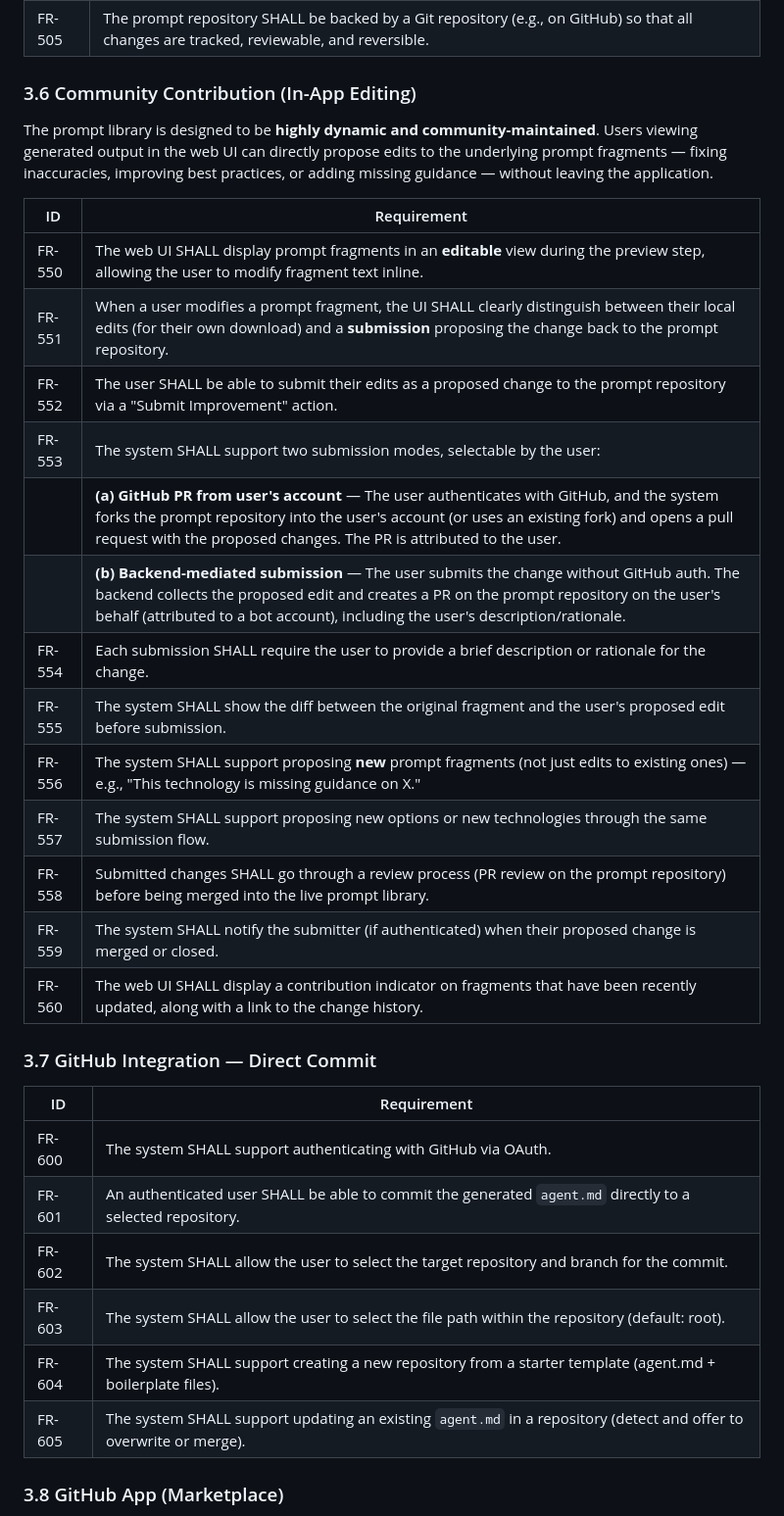
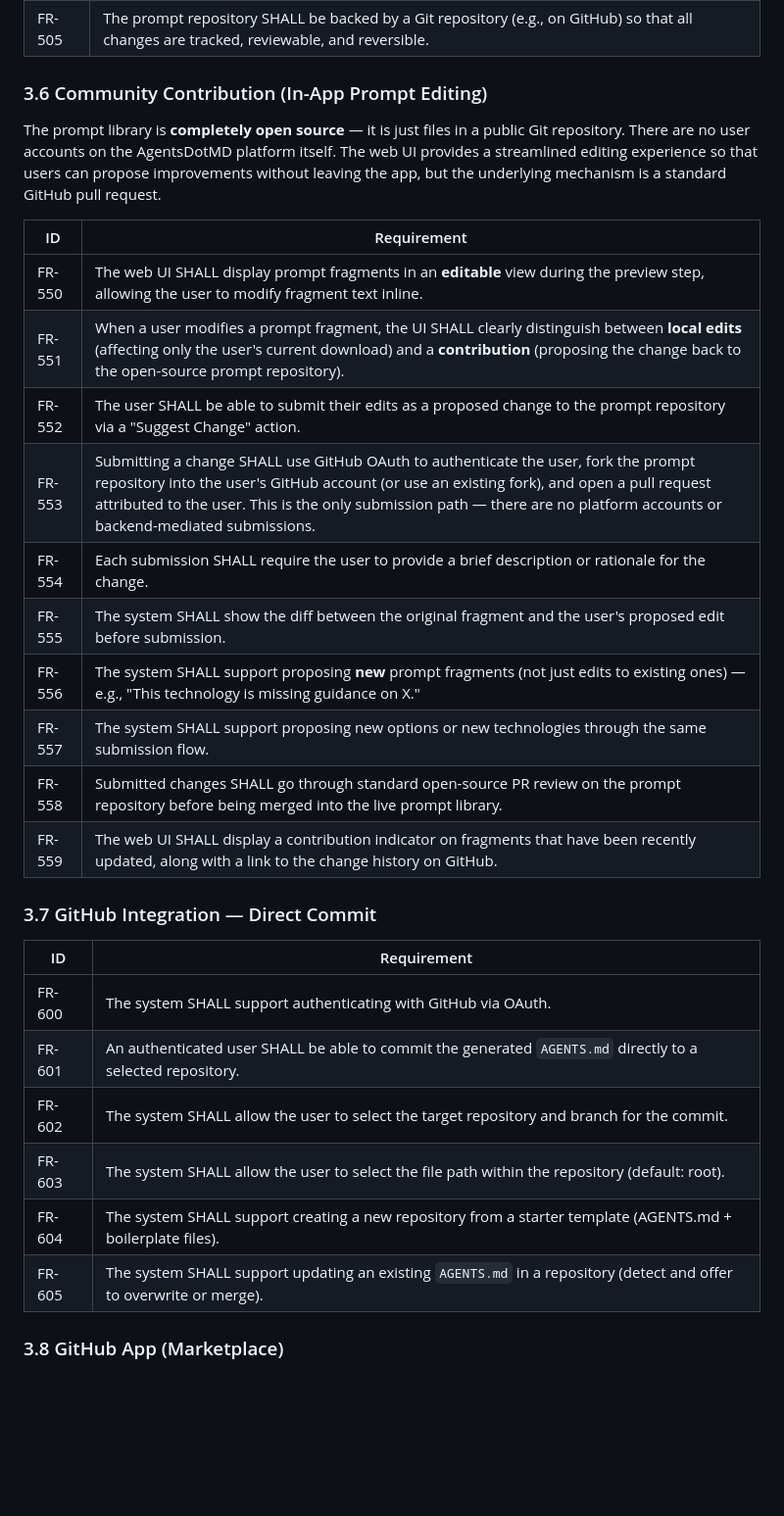
Before and after one commit to GarrettPeake/AgentsDotMD, a Markdown page: REQUIREMENTS.md, the part around one of its changes. Shown at 98% size. GitHub-like rendering; blank space fills up the shorter version.

```diff
--- a/REQUIREMENTS.md
+++ b/REQUIREMENTS.md
@@ -87,36 +89,33 @@ The system is backed by a curated **prompt repository** — a structured collect
 | FR-504 | Contributors SHALL be able to submit new prompt fragments or technologies through a defined contribution process. |
 | FR-505 | The prompt repository SHALL be backed by a Git repository (e.g., on GitHub) so that all changes are tracked, reviewable, and reversible. |
 
-### 3.6 Community Contribution (In-App Editing)
+### 3.6 Community Contribution (In-App Prompt Editing)
 
-The prompt library is designed to be **highly dynamic and community-maintained**. Users viewing generated output in the web UI can directly propose edits to the underlying prompt fragments — fixing inaccuracies, improving best practices, or adding missing guidance — without leaving the application.
+The prompt library is **completely open source** — it is just files in a public Git repository. There are no user accounts on the AgentsDotMD platform itself. The web UI provides a streamlined editing experience so that users can propose improvements without leaving the app, but the underlying mechanism is a standard GitHub pull request.
 
 | ID | Requirement |
 |----|-------------|
 | FR-550 | The web UI SHALL display prompt fragments in an **editable** view during the preview step, allowing the user to modify fragment text inline. |
-| FR-551 | When a user modifies a prompt fragment, the UI SHALL clearly distinguish between their local edits (for their own download) and a **submission** proposing the change back to the prompt repository. |
-| FR-552 | The user SHALL be able to submit their edits as a proposed change to the prompt repository via a "Submit Improvement" action. |
-| FR-553 | The system SHALL support two submission modes, selectable by the user: |
-|     | **(a) GitHub PR from user's account** — The user authenticates with GitHub, and the system forks the prompt repository into the user's account (or uses an existing fork) and opens a pull request with the proposed changes. The PR is attributed to the user. |
-|     | **(b) Backend-mediated submission** — The user submits the change without GitHub auth. The backend collects the proposed edit and creates a PR on the prompt repository on the user's behalf (attributed to a bot account), including the user's description/rationale. |
+| FR-551 | When a user modifies a prompt fragment, the UI SHALL clearly distinguish between **local edits** (affecting only the user's current download) and a **contribution** (proposing the change back to the open-source prompt repository). |
+| FR-552 | The user SHALL be able to submit their edits as a proposed change to the prompt repository via a "Suggest Change" action. |
+| FR-553 | Submitting a change SHALL use GitHub OAuth to authenticate the user, fork the prompt repository into the user's GitHub account (or use an existing fork), and open a pull request attributed to the user. This is the only submission path — there are no platform accounts or backend-mediated submissions. |
 | FR-554 | Each submission SHALL require the user to provide a brief description or rationale for the change. |
 | FR-555 | The system SHALL show the diff between the original fragment and the user's proposed edit before submission. |
 | FR-556 | The system SHALL support proposing **new** prompt fragments (not just edits to existing ones) — e.g., "This technology is missing guidance on X." |
 | FR-557 | The system SHALL support proposing new options or new technologies through the same submission flow. |
-| FR-558 | Submitted changes SHALL go through a review process (PR review on the prompt repository) before being merged into the live prompt library. |
-| FR-559 | The system SHALL notify the submitter (if authenticated) when their proposed change is merged or closed. |
-| FR-560 | The web UI SHALL display a contribution indicator on fragments that have been recently updated, along with a link to the change history. |
+| FR-558 | Submitted changes SHALL go through standard open-source PR review on the prompt repository before being merged into the live prompt library. |
+| FR-559 | The web UI SHALL display a contribution indicator on fragments that have been recently updated, along with a link to the change history on GitHub. |
 
 ### 3.7 GitHub Integration — Direct Commit
 
 | ID | Requirement |
 |----|-------------|
 | FR-600 | The system SHALL support authenticating with GitHub via OAuth. |
-| FR-601 | An authenticated user SHALL be able to commit the generated `agent.md` directly to a selected repository. |
+| FR-601 | An authenticated user SHALL be able to commit the generated `AGENTS.md` directly to a selected repository. |
 | FR-602 | The system SHALL allow the user to select the target repository and branch for the commit. |
 | FR-603 | The system SHALL allow the user to select the file path within the repository (default: root). |
-| FR-604 | The system SHALL support creating a new repository from a starter template (agent.md + boilerplate files). |
-| FR-605 | The system SHALL support updating an existing `agent.md` in a repository (detect and offer to overwrite or merge). |
+| FR-604 | The system SHALL support creating a new repository from a starter template (AGENTS.md + boilerplate files). |
+| FR-605 | The system SHALL support updating an existing `AGENTS.md` in a repository (detect and offer to overwrite or merge). |
 
 ### 3.8 GitHub App (Marketplace)
 
```
Also changed, not shown: other parts of REQUIREMENTS.md (+42 -62 lines).
